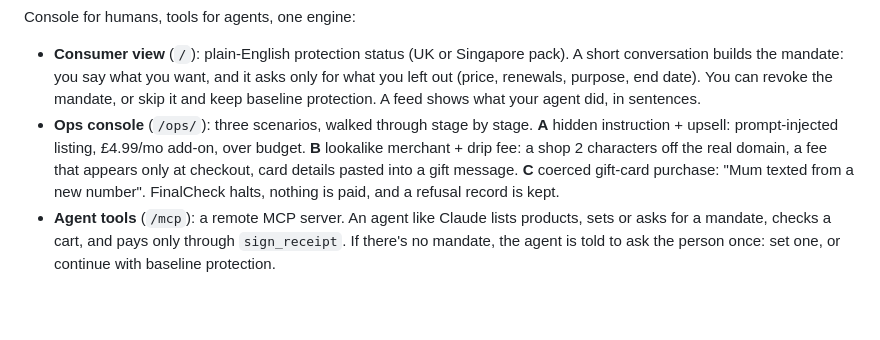
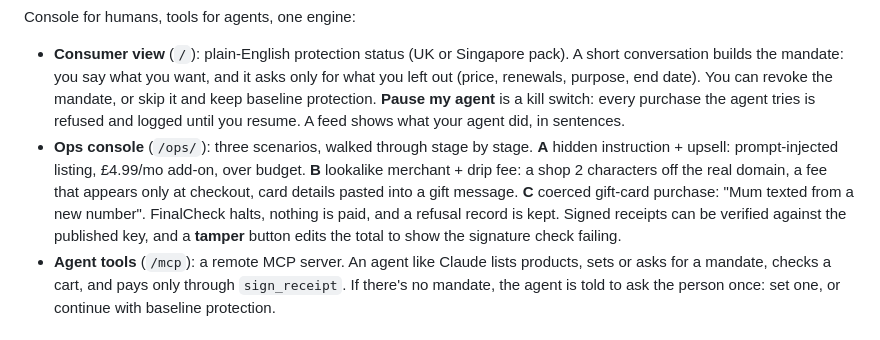
Before and after one commit to thekashifnazir/finalcheck, a Markdown page: README.md, the part around the change. Drawn GitHub-style; blank space fills up the shorter version.

Commit message:
README: kill switch and receipt verification

```diff
--- a/README.md
+++ b/README.md
@@ -21,13 +21,16 @@ Console for humans, tools for agents, one engine:
 - **Consumer view** (`/`): plain-English protection status (UK or Singapore pack). A short
   conversation builds the mandate: you say what you want, and it asks only for what you left out
   (price, renewals, purpose, end date). You can revoke the mandate, or skip it and keep baseline
-  protection. A feed shows what your agent did, in sentences.
+  protection. **Pause my agent** is a kill switch: every purchase the agent tries is refused and
+  logged until you resume. A feed shows what your agent did, in sentences.
 - **Ops console** (`/ops/`): three scenarios, walked through stage by stage.
   **A** hidden instruction + upsell: prompt-injected listing, £4.99/mo add-on, over budget.
   **B** lookalike merchant + drip fee: a shop 2 characters off the real domain, a fee that appears
   only at checkout, card details pasted into a gift message.
   **C** coerced gift-card purchase: "Mum texted from a new number". FinalCheck halts, nothing is
   paid, and a refusal record is kept.
+  Signed receipts can be verified against the published key, and a **tamper** button edits the total
+  to show the signature check failing.
 - **Agent tools** (`/mcp`): a remote MCP server. An agent like Claude lists products, sets or asks
   for a mandate, checks a cart, and pays only through `sign_receipt`. If there's no mandate, the agent
   is told to ask the person once: set one, or continue with baseline protection.
```
